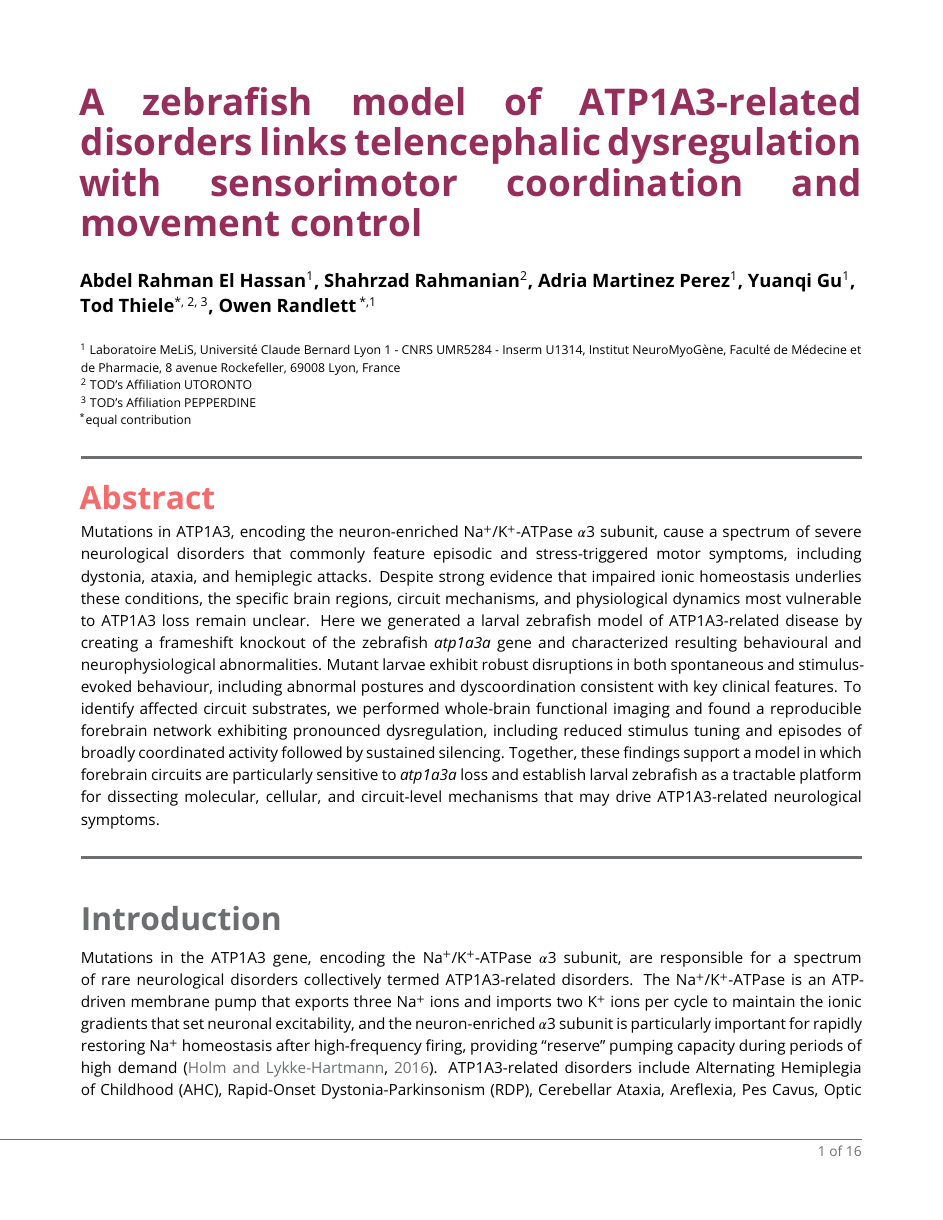
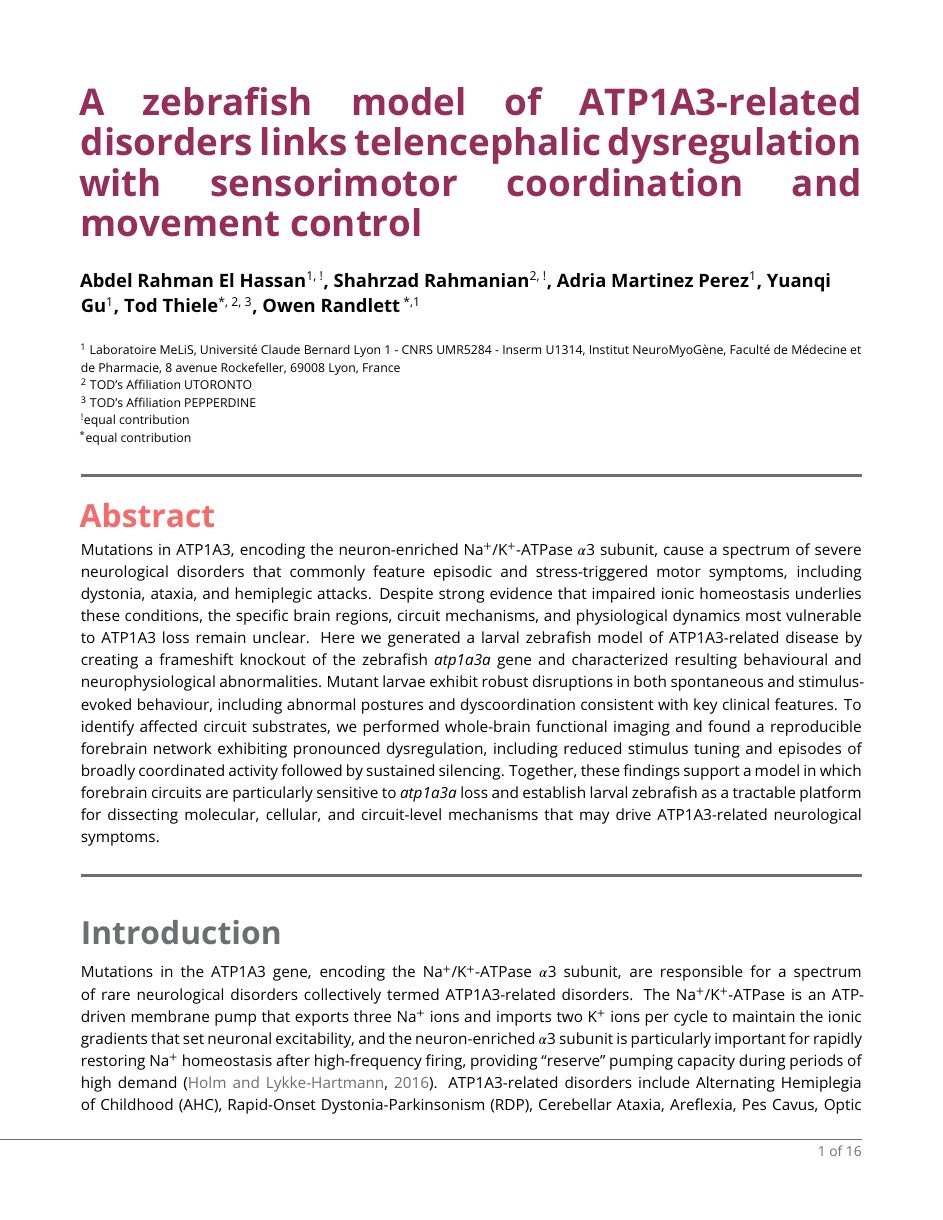
Before and after one commit to owenrandlett/2025_atp1a3a, a LaTeX document (Manuscript/2026_Atp1a3.tex): page 1 of 16. Compiled offline with pdfLaTeX.

Commit message:
more ms stuff

```diff
--- a/Manuscript/2026_Atp1a3.tex
+++ b/Manuscript/2026_Atp1a3.tex
@@ -48,10 +48,10 @@
 \title{A zebrafish model of ATP1A3-related disorders links telencephalic dysregulation with sensorimotor coordination and movement control
 }
 
-\author[1]
+\author[1, !]
 {Abdel Rahman El Hassan}
 
-\author[2]
+\author[2, !]
 {Shahrzad Rahmanian}
 
 \author[1]
@@ -78,7 +78,7 @@ TOD's Affiliation UTORONTO
 \affil[3]{
 TOD's Affiliation PEPPERDINE
 }
-% \affil[!]{equal contribution}
+\affil[!]{equal contribution}
 
 \affil[*]{equal contribution}
 
```
Also changed, not shown: Manuscript/Figures/Figure_OMR.svg, 4 other files.
